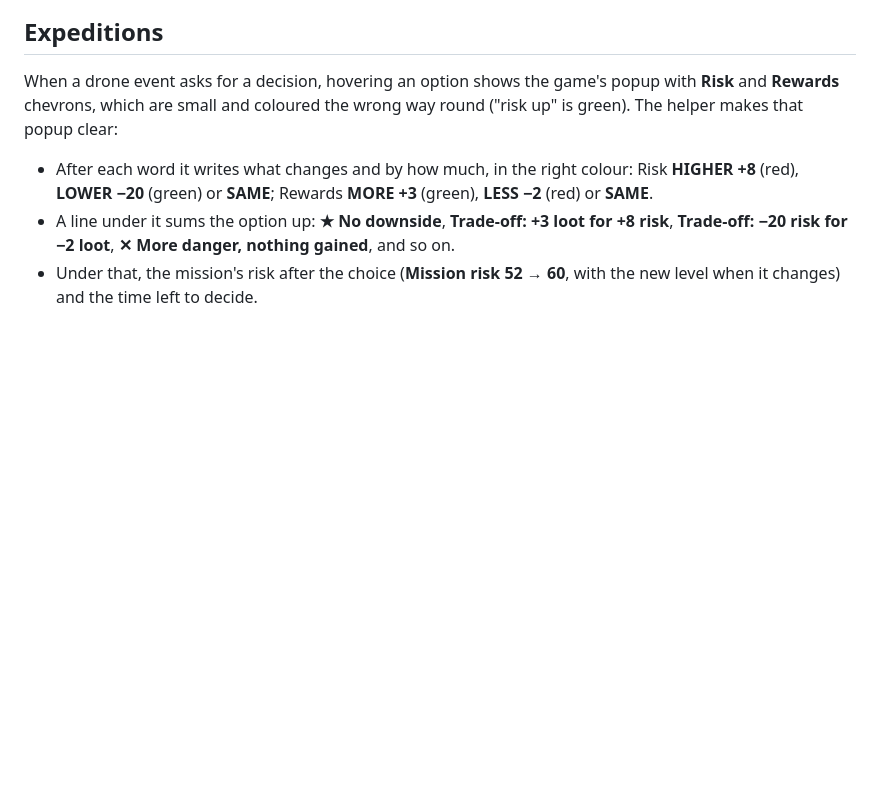
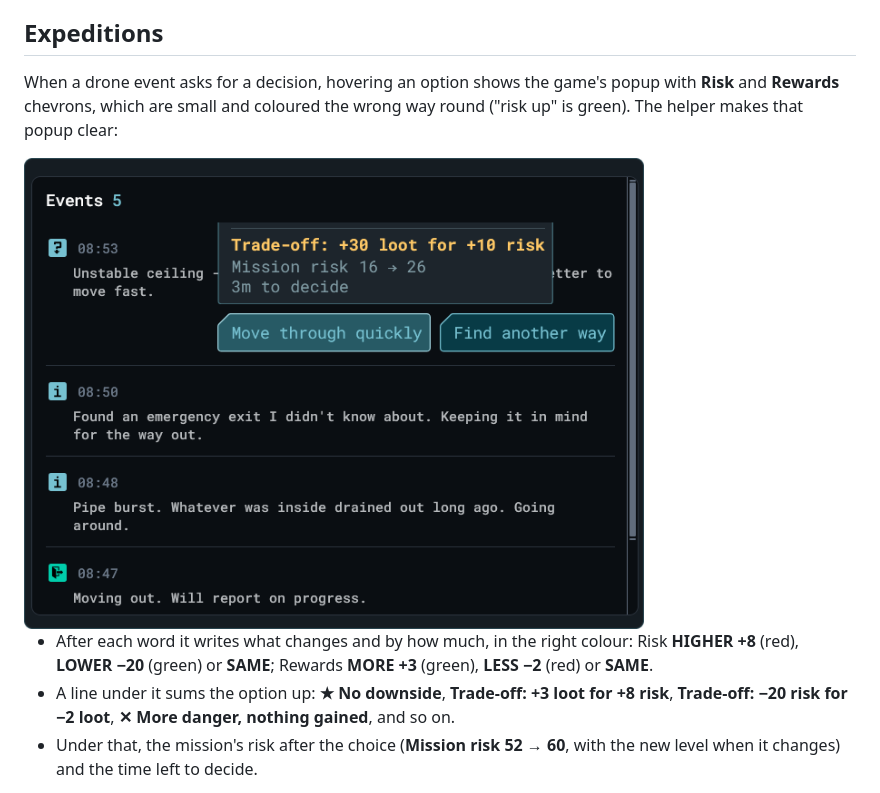
Before and after one commit to Azd325/cor3-companion, a Markdown page: README.md, the part around the change. Drawn GitHub-style; pictures changed too: docs/expeditions.png (added); blank space fills up the shorter version.

Commit message:
README: add Events popup screenshot to the Expeditions section
Co-Authored-By: Claude Opus 5.5 <noreply@anthropic.com>
Claude-Session: https://claude.ai/code/session_01YcDZAjUqURJvRPjWcEWECf

```diff
--- a/README.md
+++ b/README.md
@@ -123,6 +123,8 @@ When a drone event asks for a decision, hovering an option shows the game's popu
 **Rewards** chevrons, which are small and coloured the wrong way round ("risk up" is green). The helper
 makes that popup clear:
 
+<img src="docs/expeditions.png" alt="Events panel with an option's popup showing Trade-off: +30 loot for +10 risk, Mission risk 16 → 26 and the time left to decide" width="620">
+
 - After each word it writes what changes and by how much, in the right colour: Risk **HIGHER +8** (red),
   **LOWER −20** (green) or **SAME**; Rewards **MORE +3** (green), **LESS −2** (red) or **SAME**.
 - A line under it sums the option up: **★ No downside**, **Trade-off: +3 loot for +8 risk**,
```
